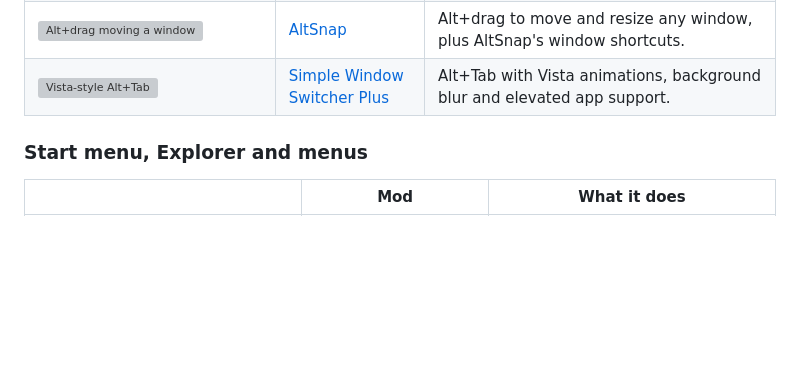
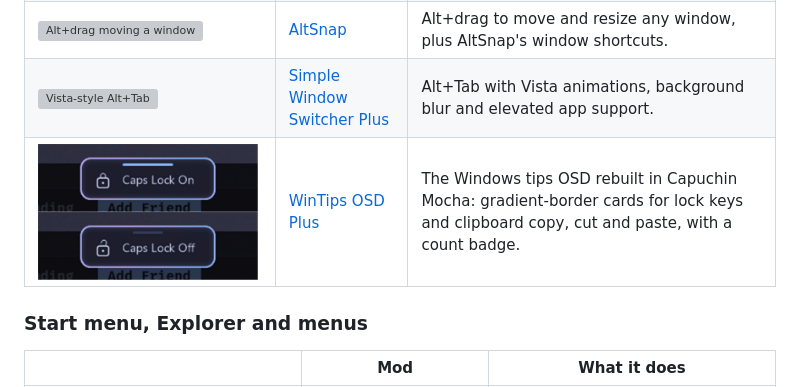
Before and after one commit to DavidHiFi/davids-windhawk-mods, a Markdown page: README.md, the part around the change. Rendered like a GitHub page; pictures changed too: media/previews/wintips-osd-plus.png (added); blank space fills up the shorter version; grey boxes are pictures that could not be loaded.

Commit message:
WinTips OSD Plus 1.3.5: Capuchin Mocha cards with ink-aligned icon, label and badge

```diff
--- a/README.md
+++ b/README.md
@@ -69,6 +69,7 @@ Each release on the Releases page carries one mod, so the latest release is the
 | <img src="media/previews/window-manager.gif" width="220" alt="Windows being dragged and snapped"> | [Window Manager Plus](mods/local/window-manager) | Move, resize, snap and send windows to other monitors with Alt+drag and shortcuts. |
 | <img src="media/previews/alt-snap-drag.gif" width="220" alt="Alt+drag moving a window"> | [AltSnap](mods/local/alt-snap-drag) | Alt+drag to move and resize any window, plus AltSnap's window shortcuts. |
 | <img src="media/previews/simple-window-switcher-plus.gif" width="220" alt="Vista-style Alt+Tab"> | [Simple Window Switcher Plus](mods/local/simple-window-switcher-plus) | Alt+Tab with Vista animations, background blur and elevated app support. |
+| <img src="media/previews/wintips-osd-plus.png" width="220" alt="Caps Lock On and Off cards with a blue to mauve gradient border"> | [WinTips OSD Plus](mods/local/wintips-osd-plus) | The Windows tips OSD rebuilt in Capuchin Mocha: gradient-border cards for lock keys and clipboard copy, cut and paste, with a count badge. |
 
 ### Start menu, Explorer and menus
 
```
Also changed, not shown: 1 other file.
